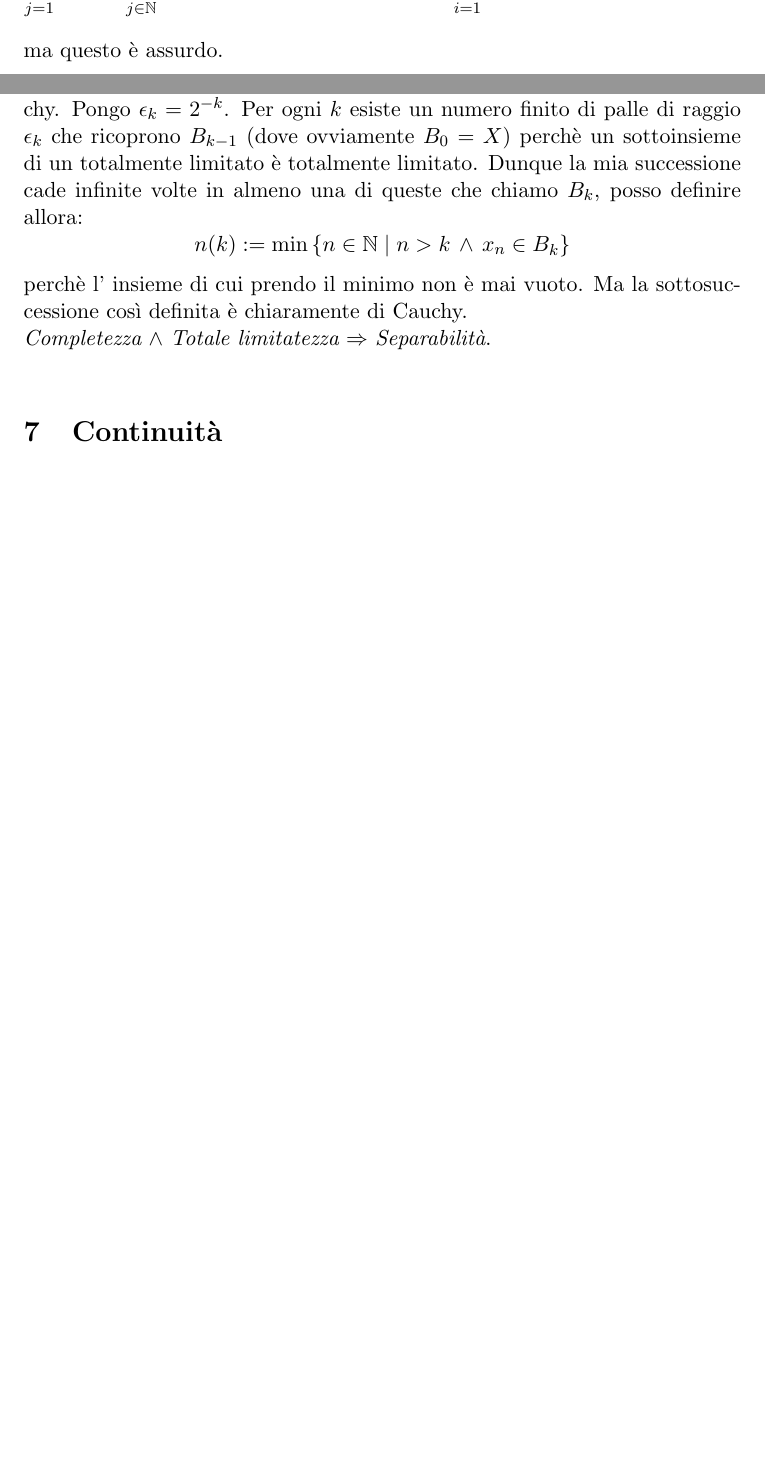
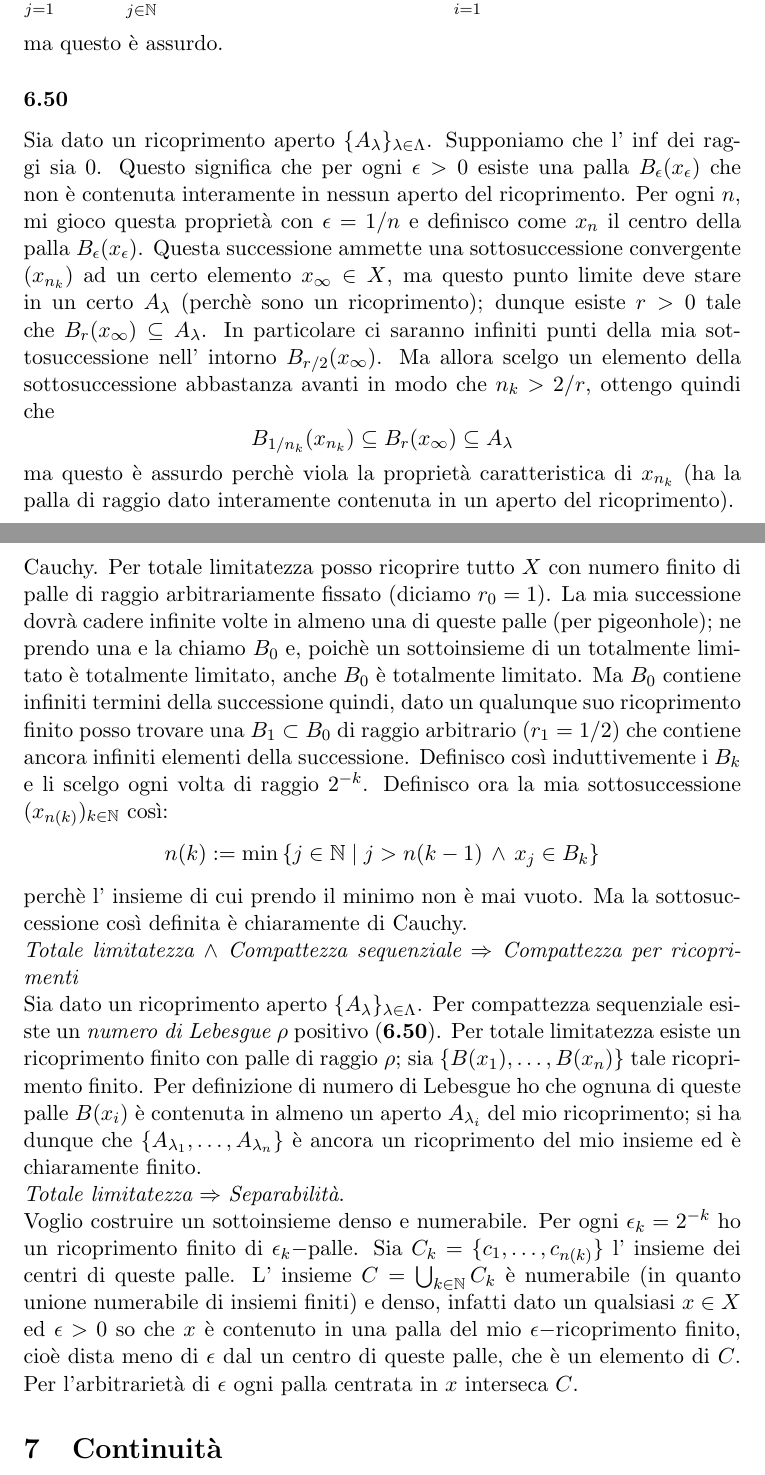
Before and after one commit to birba/SoluzioniMantegazzario, a LaTeX document (SoluzioniMantegazzario.tex): two parts of pages 10 and 11 of 12 before the commit and two parts of pages 10 and 12 of 13 after it, joined at a grey line, cut so that both start at the same text, the shorter picture padded with empty space. Compiled offline with pdfLaTeX.

Commit message:
6.50 e 6.54

```diff
--- a/SoluzioniMantegazzario.tex
+++ b/SoluzioniMantegazzario.tex
@@ -223,4 +223,6 @@ $$
 \sum_{j=1}^{\infty}\Norm{y_j}\leq \sum_{j\in\NN}2^{-j}=1\quad \Rightarrow\quad x_{n(k)}-x_{n(0)}=\sum_{i=1}^{k}y_j\rightarrow \ell\ \  \Rightarrow\ \  x_{n(k)}\mbox{ converge}
 $$
 ma questo è assurdo.
+\ex{6.50} Sia dato un ricoprimento aperto $\{A_{\lambda}\}_{\lambda\in\Lambda}$. Supponiamo che l' $\inf$ dei raggi sia $0$. Questo significa che per ogni $\epsilon>0$ esiste una palla $B_{\epsilon}(x_{\epsilon})$ che non è contenuta interamente in nessun aperto del ricoprimento. Per ogni $n$, mi gioco questa proprietà con $\epsilon=1/n$ e definisco come $x_n$ il centro della palla $B_{\epsilon}(x_\epsilon)$. Questa successione ammette una sottosuccessione convergente $(x_{n_k})$ ad un certo elemento $x_{\infty}\in X$, ma questo punto limite deve stare in un certo $A_{\lambda}$ (perchè sono un ricoprimento); dunque esiste $r>0$ tale che $B_r(x_{\infty})\subseteq A_{\lambda}$. In particolare ci saranno infiniti punti della mia sottosuccessione nell' intorno $B_{r/2}(x_{\infty})$. Ma allora scelgo un elemento della sottosuccessione abbastanza avanti in modo che $n_k>2/r$, ottengo quindi che $$B_{1/{n_k}}(x_{n_k})\subseteq B_r(x_{\infty})\subseteq A_{\lambda}$$
+ma questo è assurdo perchè viola la proprietà caratteristica di $x_{n_k}$ (ha la palla di raggio dato interamente contenuta in un aperto del ricoprimento).
 \ex{6.51} (\NINI in spazi metrici) Scelgo una successione tale che $x_n \in F_n$. Tale successione vive in $F_1$ che è compatto dunque qui ammette una sottosuccessione convergente a $x_{\infty}$. Per ogni naturale $N$ osservo che la sottosuccessione vive definitivamente in $F_N$ e per compattezza qui vive il suo limite $x_{\infty}$, ciò prova che $x_{\infty}\in \bigcap_{n\in \NN}F_n$.
@@ -242,14 +244,15 @@ $$
 {\it Compattezza sequenziale} $\Rightarrow$ {\it Completezza}.\\
 Sia $(x_n)$ una successione di Cauchy; per compattezza ammette una sottosuccessione convergente ma, essendo di Cauchy $(x_n)$ converge per $\rec{6.13}$.\\
 {\it Completezza} $\wedge$ {\it Totale limitatezza} $\Rightarrow$ {\it Compattezza sequenziale}.\\
-Prendo una qualsiasi successione $(x_n)\subseteq X$; voglio definire ricorsivamente una sottosuccessione convergente, per completezza mi basta che sia di Cauchy. Pongo $\epsilon_k=2^{-k}$. Per ogni $k$ esiste un numero finito di palle di raggio $\epsilon_k$ che ricoprono $B_{k-1}$ (dove ovviamente $B_0=X$) perchè un sottoinsieme di un totalmente limitato è totalmente limitato. Dunque la mia successione cade infinite volte in almeno una di queste che chiamo $B_k$, posso definire allora:
+Prendo una qualsiasi successione $(x_n)\subseteq X$; voglio definire ricorsivamente una sua sottosuccessione convergente; per completezza mi basta farla di Cauchy. Per totale limitatezza posso ricoprire tutto $X$ con numero finito di palle di raggio arbitrariamente fissato (diciamo $r_0=1$). La mia successione dovrà cadere infinite volte in almeno una di queste palle (per pigeonhole); ne prendo una e la chiamo $B_0$ e, poichè un sottoinsieme di un totalmente limitato è totalmente limitato, anche $B_0$ è totalmente limitato. Ma $B_0$ contiene infiniti termini della successione quindi, dato un qualunque suo ricoprimento finito posso trovare una $B_1\subset B_0$ di raggio arbitrario ($r_1=1/2$) che contiene ancora infiniti elementi della successione. Definisco così induttivemente i $B_k$ e li scelgo ogni volta di raggio $2^{-k}$. Definisco ora la mia sottosuccessione $(x_{n(k)})_{k\in\NN}$ così:
 $$
-n(k):=\min\left\{n\in\NN\mid n>k\, \wedge\, x_n\in B_k\right\}
+n(k):=\min\left\{j\in\NN\mid j>n(k-1)\, \wedge\, x_j\in B_k\right\}
 $$
 perchè l' insieme di cui prendo il minimo non è mai vuoto. Ma la sottosuccessione così definita è chiaramente di Cauchy.\\
-{\it Completezza} $\wedge$ {\it Totale limitatezza} $\Rightarrow$ {\it Separabilità}.\\
-
-
+{\it Totale limitatezza $\wedge$ Compattezza sequenziale $\Rightarrow$ Compattezza per ricoprimenti}\\
+Sia dato un ricoprimento aperto $\{A_{\lambda}\}_{\lambda\in\Lambda}$. Per compattezza sequenziale esiste un {\it numero di Lebesgue $\rho$} positivo (\rec{6.50}). Per totale limitatezza esiste un ricoprimento finito con palle di raggio $\rho$; sia $\{B(x_1),\ldots,B(x_n)\}$ tale ricoprimento finito. Per definizione di numero di Lebesgue ho che ognuna di queste palle $B(x_i)$ è contenuta in almeno un aperto $A_{\lambda_i}$ del mio ricoprimento; si ha dunque che $\{A_{\lambda_1},\ldots,A_{\lambda_n}\}$ è ancora un ricoprimento del mio insieme ed è chiaramente finito.\\
+{\it Totale limitatezza} $\Rightarrow$ {\it Separabilità}.\\
+Voglio costruire un sottoinsieme denso e numerabile. Per ogni $\epsilon_k=2^{-k}$ ho un ricoprimento finito di $\epsilon_k-$palle. Sia $C_k=\{c_1,\ldots,c_{n(k)}\}$ l' insieme dei centri di queste palle. L' insieme $C=\bigcup_{k\in\NN}C_k$ è numerabile (in quanto unione numerabile di insiemi finiti) e denso, infatti dato un qualsiasi $x\in X$ ed $\epsilon>0$ so che $x$ è contenuto in una palla del mio $\epsilon-$ricoprimento finito, cioè dista meno di $\epsilon$ dal un centro di queste palle, che è un elemento di $C$. Per l'arbitrarietà di $\epsilon$ ogni palla centrata in $x$ interseca $C$.
 
 \section{Continuità}
 \ex{7.40}Controsempio cannonoso: Fissiamo una base di Hamel di $\RR$ come spazio vettoriale su $\QQ$. Ora ogni reale $x$ si scrive come combinazione lineare {\it finita}: $x=\sum_{i=0}^{n_x} \frac{p_i}{q_i}\, b_i$. Definisco:
```
Also changed, not shown: SoluzioniMantegazzario.tex (14 more changed lines).
